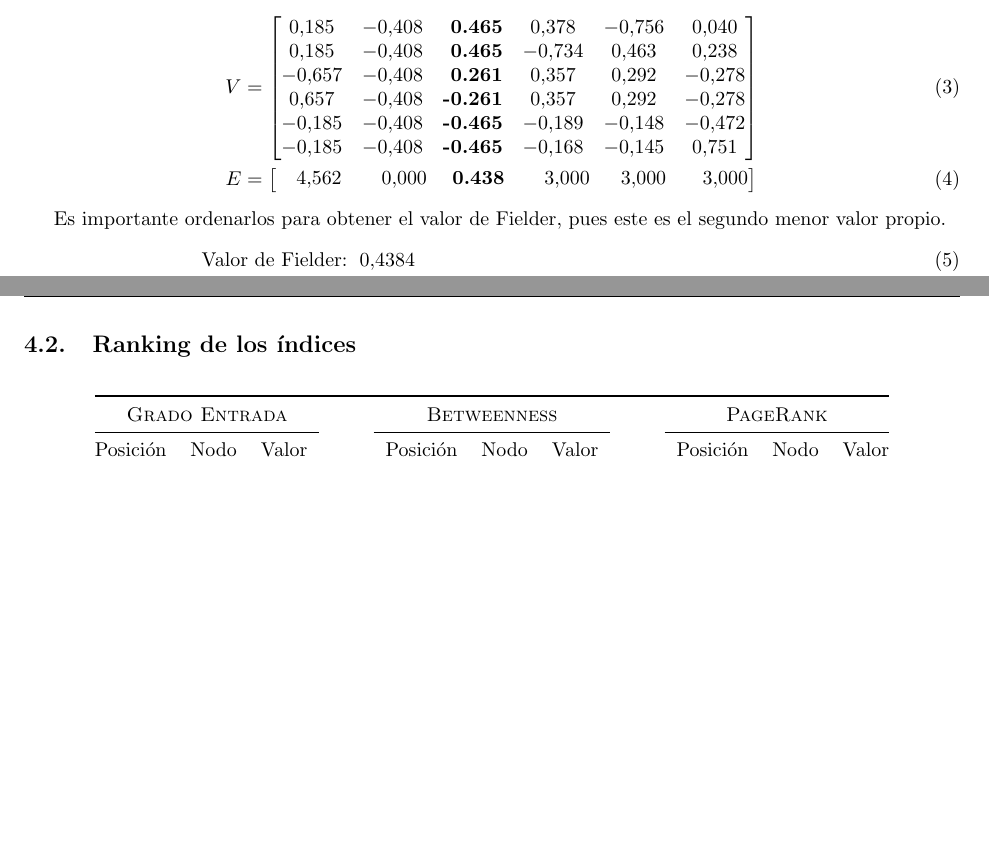
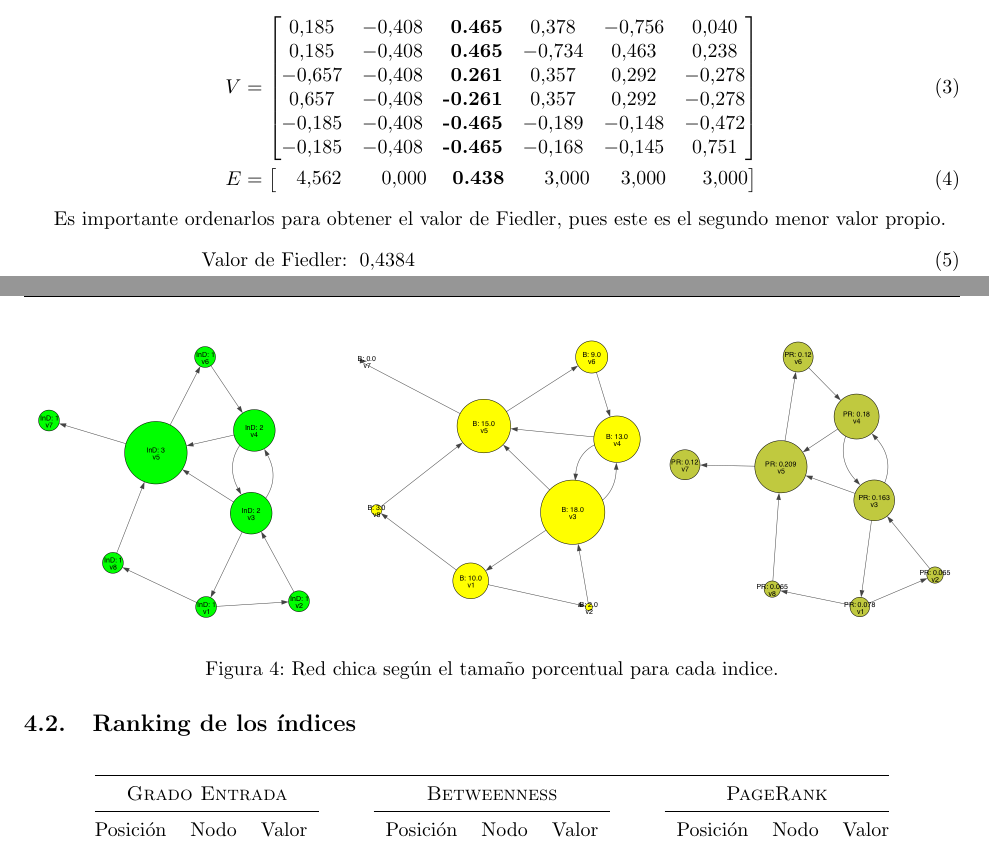
Before and after one commit to mammut/redes-complejas, a LaTeX problem sheet (Tarea-2-3.tex): two parts of pages 2 and 4 of 4, joined at a grey line, cut so that both start at the same text, the shorter picture padded with empty space. Compiled offline with pdfLaTeX.

Commit message:
Add new graphs for question 4 for a better visualization

```diff
--- a/Tarea-2-3.tex
+++ b/Tarea-2-3.tex
@@ -118,14 +118,14 @@ Luego el valor de Fielder es el segundo valor propio mas pequeño, en este caso
      0.657 & -0.408 & \textbf{-0.261} &  0.357 &  0.292 & -0.278 \\
     -0.185 & -0.408 & \textbf{-0.465} & -0.189 & -0.148 & -0.472 \\
     -0.185 & -0.408 & \textbf{-0.465} & -0.168 & -0.145 &  0.751
-  \end{bmatrix} \label{eq:fielder1}\\
-  E &= \begin{bmatrix} \quad 4.562 & \quad 0.000 & \; \textbf{0.438} & \quad 3.000 & \; \; 3.000 & \;\;\; 3.000 \end{bmatrix} \label{eq:fielder2}
+  \end{bmatrix} \label{eq:fiedler1}\\
+  E &= \begin{bmatrix} \quad 4.562 & \quad 0.000 & \; \textbf{0.438} & \quad 3.000 & \; \; 3.000 & \;\;\; 3.000 \end{bmatrix} \label{eq:fiedler2}
 \end{align}
 
-Es importante ordenarlos para obtener el valor de Fielder, pues este es el segundo menor valor propio.
+Es importante ordenarlos para obtener el valor de Fiedler, pues este es el segundo menor valor propio.
 \begin{align}
-  \text{Valor de Fielder: }  & \; 0.4384\\
-  \text{Vector de Fielder: } & \begin{bmatrix}0.465 & 0.465 & 0.261 & -0.261 & -0.465 & -0.465\end{bmatrix}
+  \text{Valor de Fiedler: }  & \; 0.4384\\
+  \text{Vector de Fiedler: } & \begin{bmatrix}0.465 & 0.465 & 0.261 & -0.261 & -0.465 & -0.465\end{bmatrix}
 \end{align}
 
 
@@ -172,6 +172,17 @@ Por otra parte existen dos \textit{2-componentes} destacados por los colores. En
   \caption{Red chica dirigida. B: Betweenness, PR: PageRank, InD: Grado de entrada.}
   \label{red:4}
 \end{figure}
+
+\begin{figure}[H]
+  \centering
+  \includegraphics[width=.32\linewidth]{img/p4-indegree.png}\hfill
+  \includegraphics[width=.32\linewidth]{img/p4-betweenness.png}\hfill
+  \includegraphics[width=.32\linewidth]{img/p4-pageranks.png}
+  \caption{Red chica según el tamaño porcentual para cada indice.}
+  \label{red:4-all}
+\end{figure}
+
+
 
 \subsection{Ranking de los índices}
 \begin{table}[H]
```
Also changed, not shown: codigos/p4.py (+21 -5 lines), Tarea-2-3.pdf, img/p4-all.png (added), img/p4-betweenness.png (added), img/p4-indegree.png (added), img/p4-pageranks.png (added), Tarea-2-3.tex (4 more changed lines).
